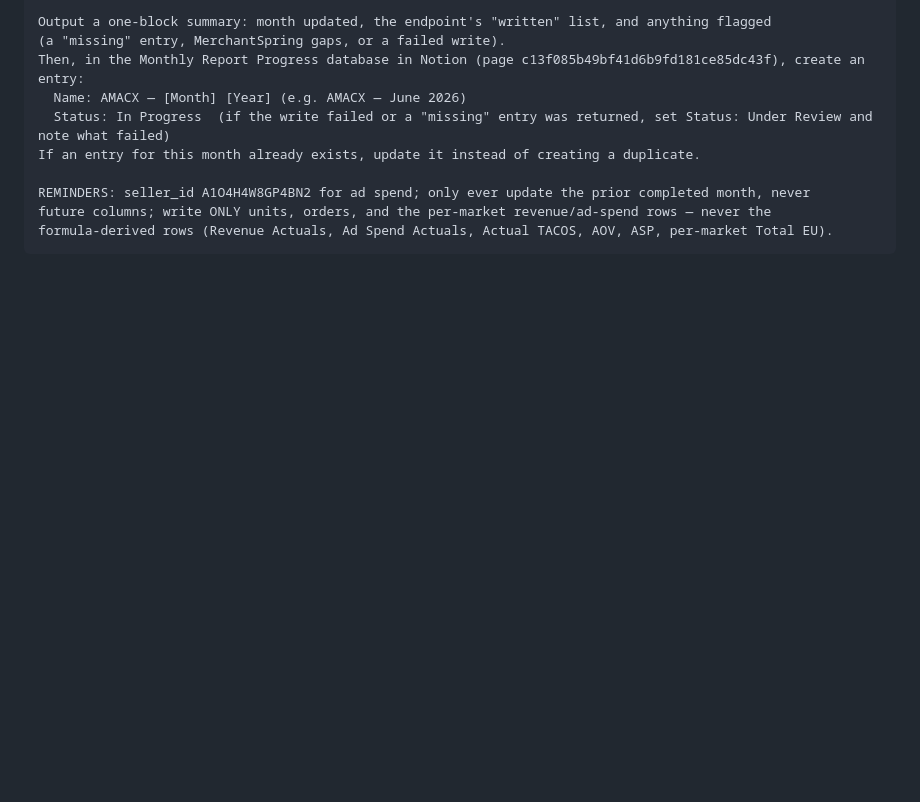
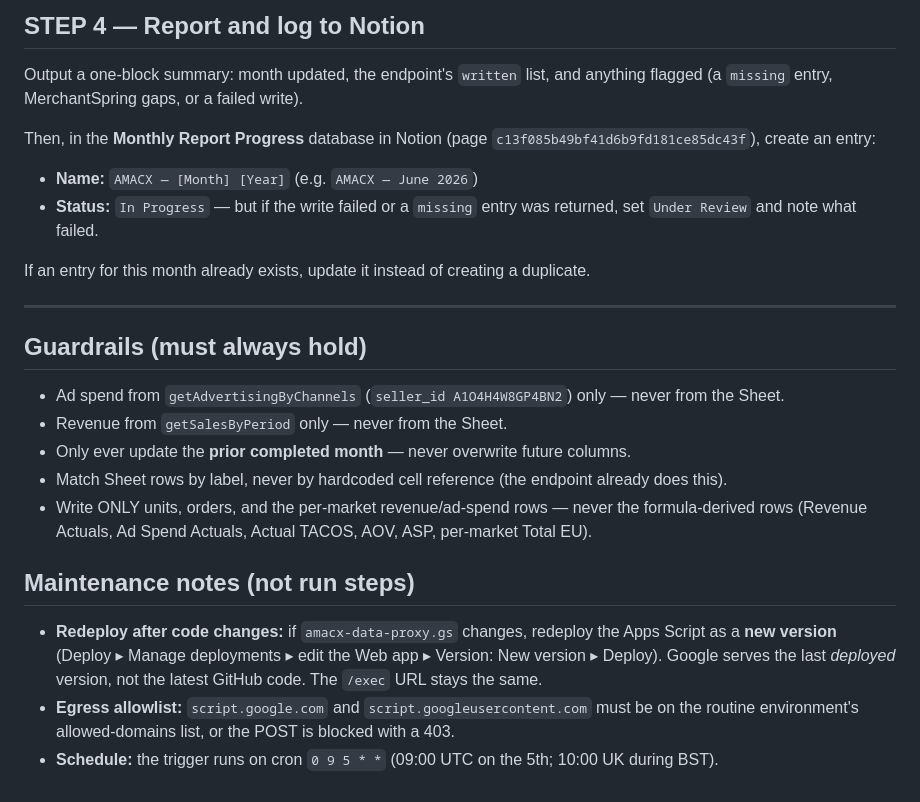
Before and after one commit to TDSTRATEGISTS-CODE/td-dashboard, a Markdown page: tools/amacx-monthly-sync.routine.md, the part around one of its changes. GitHub-like rendering; blank space fills up the shorter version.

````diff
--- a/tools/amacx-monthly-sync.routine.md
+++ b/tools/amacx-monthly-sync.routine.md
@@ -86,12 +75,33 @@ STEP 4 — Report and log to Notion
 
-Output a one-block summary: month updated, the endpoint's "written" list, and anything flagged
-(a "missing" entry, MerchantSpring gaps, or a failed write).
-Then, in the Monthly Report Progress database in Notion (page c13f085b49bf41d6b9fd181ce85dc43f), create an entry:
-  Name: AMACX — [Month] [Year] (e.g. AMACX — June 2026)
-  Status: In Progress  (if the write failed or a "missing" entry was returned, set Status: Under Review and note what failed)
+## STEP 4 — Report and log to Notion
+
+Output a one-block summary: month updated, the endpoint's `written` list, and anything flagged (a
+`missing` entry, MerchantSpring gaps, or a failed write).
+
+Then, in the **Monthly Report Progress** database in Notion (page `c13f085b49bf41d6b9fd181ce85dc43f`),
+create an entry:
+- **Name:** `AMACX — [Month] [Year]` (e.g. `AMACX — June 2026`)
+- **Status:** `In Progress` — but if the write failed or a `missing` entry was returned, set
+  `Under Review` and note what failed.
+
 If an entry for this month already exists, update it instead of creating a duplicate.
 
-REMINDERS: seller_id A1O4H4W8GP4BN2 for ad spend; only ever update the prior completed month, never
-future columns; write ONLY units, orders, and the per-market revenue/ad-spend rows — never the
-formula-derived rows (Revenue Actuals, Ad Spend Actuals, Actual TACOS, AOV, ASP, per-market Total EU).
-```
+---
+
+## Guardrails (must always hold)
+
+- Ad spend from `getAdvertisingByChannels` (`seller_id A1O4H4W8GP4BN2`) only — never from the Sheet.
+- Revenue from `getSalesByPeriod` only — never from the Sheet.
+- Only ever update the **prior completed month** — never overwrite future columns.
+- Match Sheet rows by label, never by hardcoded cell reference (the endpoint already does this).
+- Write ONLY units, orders, and the per-market revenue/ad-spend rows — never the formula-derived rows
+  (Revenue Actuals, Ad Spend Actuals, Actual TACOS, AOV, ASP, per-market Total EU).
+
+## Maintenance notes (not run steps)
+
+- **Redeploy after code changes:** if `amacx-data-proxy.gs` changes, redeploy the Apps Script as a
+  **new version** (Deploy ▸ Manage deployments ▸ edit the Web app ▸ Version: New version ▸ Deploy). Google
+  serves the last *deployed* version, not the latest GitHub code. The `/exec` URL stays the same.
+- **Egress allowlist:** `script.google.com` and `script.googleusercontent.com` must be on the routine
+  environment's allowed-domains list, or the POST is blocked with a 403.
+- **Schedule:** the trigger runs on cron `0 9 5 * *` (09:00 UTC on the 5th; 10:00 UK during BST).
````
Also changed, not shown: other parts of tools/amacx-monthly-sync.routine.md (+48 -59 lines).
